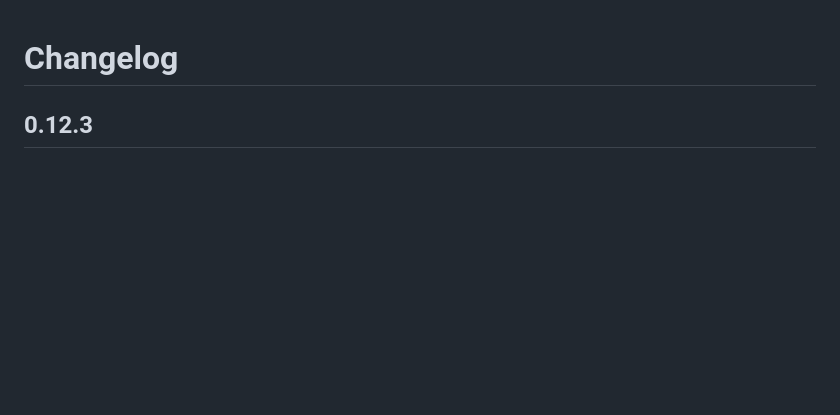
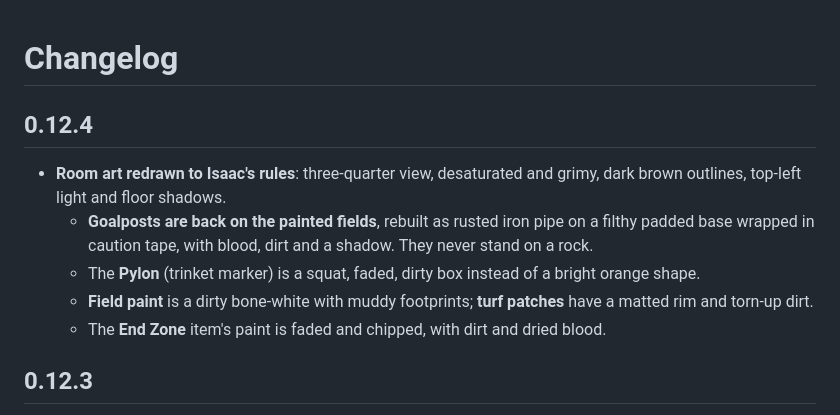
Before and after one commit to bulmaspanties/tboifbm, a Markdown page: CHANGELOG.md, the part around the change. Drawn GitHub-style; blank space fills up the shorter version.

```diff
--- a/CHANGELOG.md
+++ b/CHANGELOG.md
@@ -1,4 +1,11 @@
 # Changelog
+
+## 0.12.4
+- **Room art redrawn to Isaac's rules**: three-quarter view, desaturated and grimy, dark brown outlines, top-left light and floor shadows.
+  - **Goalposts are back on the painted fields**, rebuilt as rusted iron pipe on a filthy padded base wrapped in caution tape, with blood, dirt and a shadow. They never stand on a rock.
+  - The **Pylon** (trinket marker) is a squat, faded, dirty box instead of a bright orange shape.
+  - **Field paint** is a dirty bone-white with muddy footprints; **turf patches** have a matted rim and torn-up dirt.
+  - The **End Zone** item's paint is faded and chipped, with dirt and dried blood.
 
 ## 0.12.3
 - **The painted football field is back, without the goalposts**: about one plain room in twelve gets yard lines, numbers, end zones and a turf patch painted on the floor. Paint only, only in ordinary rectangular rooms (never L-shaped or narrow), with a *football fields* toggle in the menu.
```
Also changed, not shown: README.md (+1 -1 lines), resources/gfx/effects/gridiron_decor.png, resources/gfx/effects/gridiron_end_zone.png, 5 other files.
